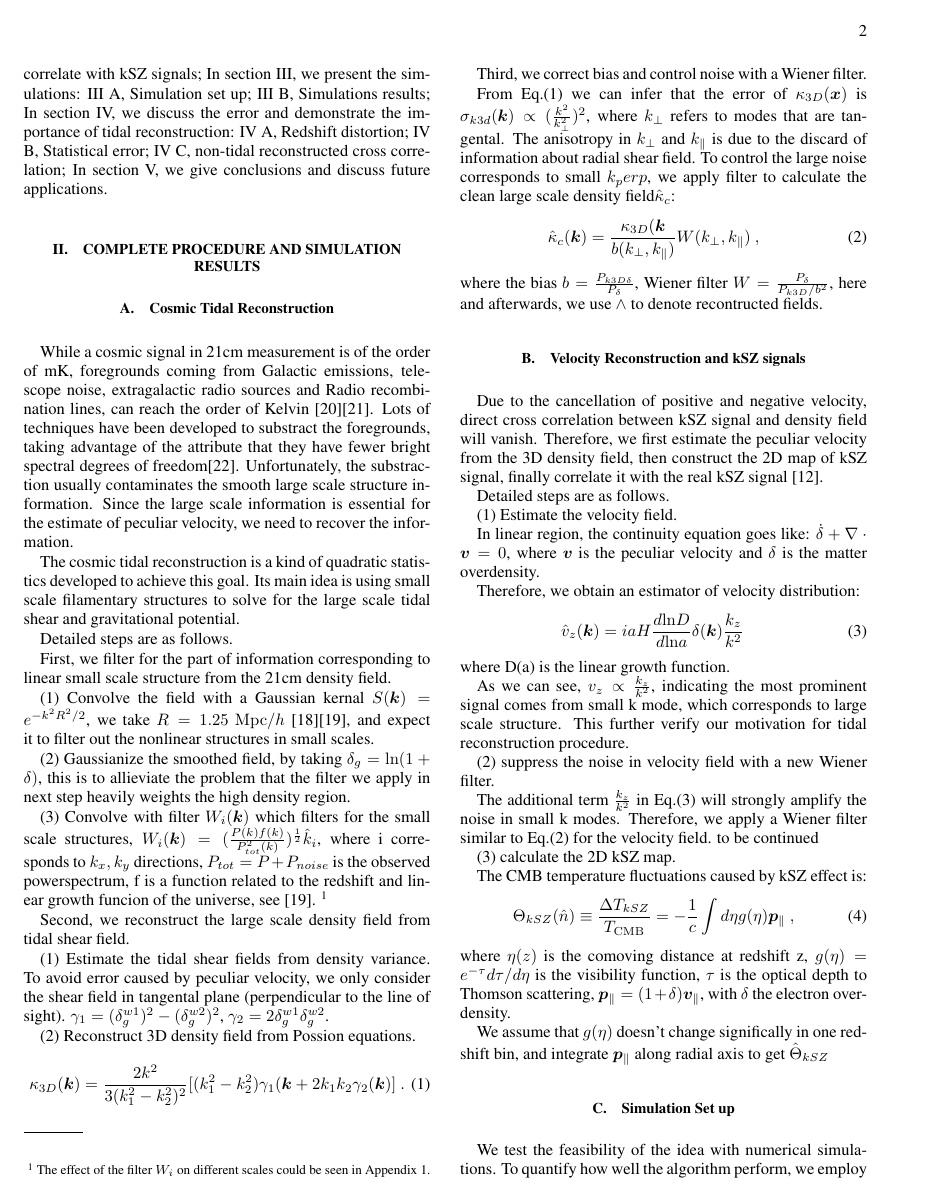
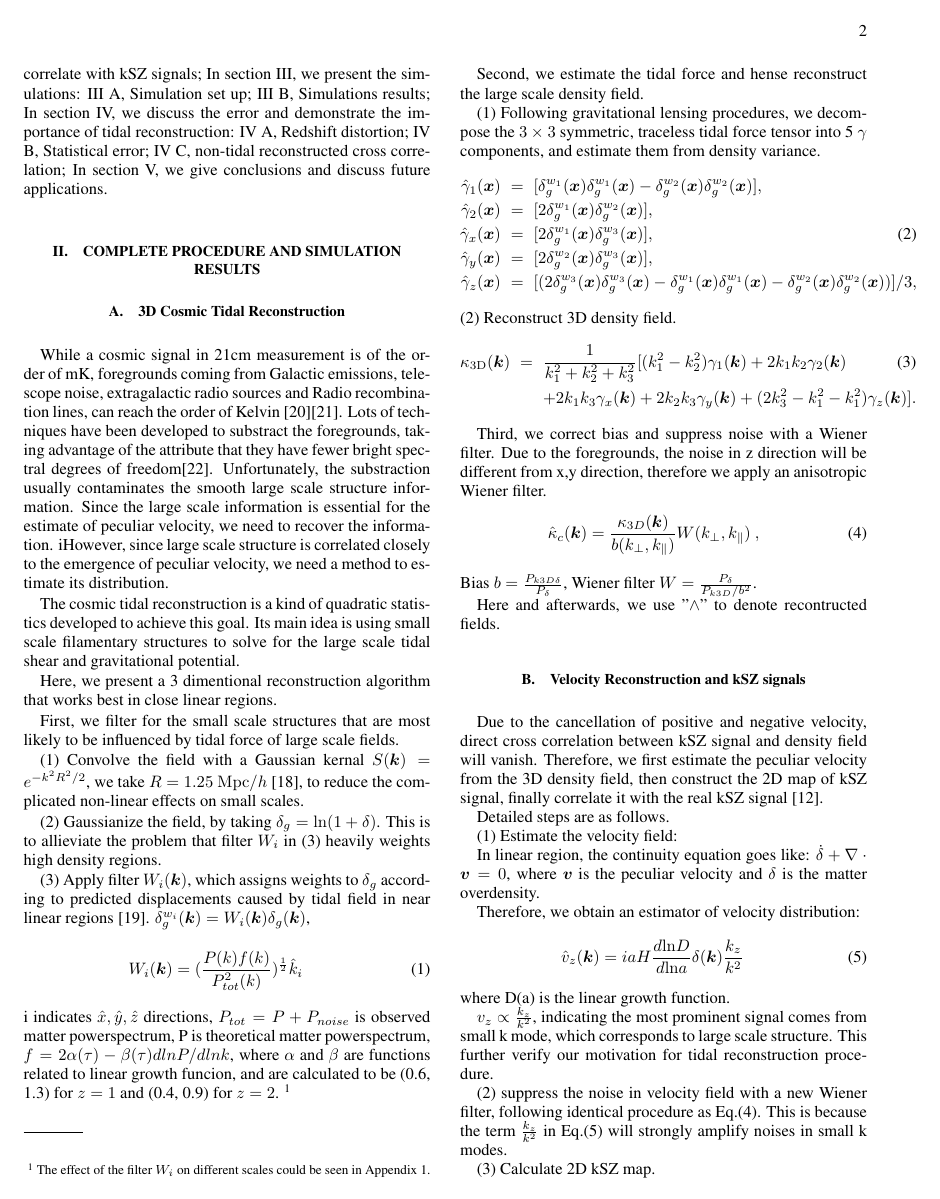
Before and after one commit to dongzili/tidal-ksz, a LaTeX paper (ksz.tex, which reads cross.tex, simulation.tex, tide.tex): page 2 of 5. The pictures show the PDF file ksz.pdf that the author committed with the source.

Commit message:
4.15.2 3D tides

```diff
--- a/cross.tex
+++ b/cross.tex
@@ -18,17 +18,12 @@ Therefore, we obtain an estimator of velocity distribution:
 \end{eqnarray}
 where D(a) is the linear growth function.
 
-As we can see, $v_z \propto \frac{k_z}{k^2}$, indicating the most prominent signal comes from small k mode, which corresponds to large scale structure.
+$v_z \propto \frac{k_z}{k^2}$, indicating the most prominent signal comes from small k mode, which corresponds to large scale structure.
 This further verify our motivation for tidal reconstruction procedure.
 
-(2) suppress the noise in velocity field with a new Wiener filter.
+(2) suppress the noise in velocity field with a new Wiener filter, following identical procedure as Eq.(\ref{eq:wiener}). This is because the term $\frac{k_z}{k^2}$ in Eq.(\ref{eq:v}) will strongly amplify noises in small k modes.
 
-The additional term $\frac{k_z}{k^2}$ in Eq.(\ref{eq:v})
-will strongly amplify the noise in small k modes.
-Therefore, we apply a Wiener filter similar to Eq.(\ref{eq:wiener}) for the velocity field.
-\tcp{to be continued}
-
-(3) calculate the 2D kSZ map.
+(3) Calculate 2D kSZ map.
 
 The CMB temperature fluctuations caused by kSZ effect is:
 \begin{eqnarray}
--- a/ksz.tex
+++ b/ksz.tex
@@ -56,7 +56,7 @@
 
 %{\it Cosmic Tidal Reconstruction.}---
 \section{Complete Procedure and Simulation Results}
-\subsection{Cosmic Tidal Reconstruction}
+\subsection{3D Cosmic Tidal Reconstruction}
 \input tide.tex
 
 %{\it Velocity Reconstruction and kSZ signals}---
--- a/simulation.tex
+++ b/simulation.tex
@@ -1,3 +0,0 @@
-We test the feasibility of the idea with numerical
-simulations.
-To quantify how well the algorithm perform, we employ a quantity r to show the tightness of correlation.
--- a/tide.tex
+++ b/tide.tex
@@ -10,39 +10,42 @@ Since the large scale information is essential for the estimate of
 peculiar velocity, we need to recover the information.
 %Since foregounds are spectrally smooth, when we are substracting them,
 %we lose the information about smooth large scale structure of real signals.
-%However, since large scale structure is correlated closely to the emergence of peculiar velocity, we need a method to estimate its distribution.
+iHowever, since large scale structure is correlated closely to the emergence of peculiar velocity, we need a method to estimate its distribution.
 
 The cosmic tidal reconstruction is a kind of quadratic statistics developed to achieve this goal.
 Its main idea is using small scale filamentary structures to solve for the large scale tidal shear and gravitational potential.
 
-Detailed steps are as follows.
+Here, we present a 3 dimentional reconstruction algorithm that works best in close linear regions.
 
-First, we filter for the part of information corresponding to linear small scale structure from the 21cm density field.
+First, we filter for the small scale structures that are most likely to be influenced by tidal force of large scale fields.
 
 (1) Convolve the field with a Gaussian kernal
 $S(\bm{k})=e^{-k^2R^2/2}$,
-we take $R=1.25\ \mr{Mpc}/h$ \cite{2012:pen}\cite{2015:zhu},
-and expect it to filter out the nonlinear structures in small scales.
+we take $R=1.25\ \mr{Mpc}/h$ \cite{2012:pen},
+to reduce the complicated non-linear effects on small scales.
 
-(2) Gaussianize the smoothed field, by taking
-$\delta_g=\mathrm{ln}(1+\delta)$,
-this is to allieviate the problem that the filter we apply in next step heavily weights the high density region.
+(2) Gaussianize the field, by taking
+$\delta_g=\mathrm{ln}(1+\delta)$.
+This is to allieviate the problem that filter $W_i$ in (3) heavily weights high density regions.
 
-(3) Convolve with filter $W_i(\bm{k})$ which filters for the small scale structures,
-$W_i(\bm{k})=(\frac{P(k)f(k)}{P_{tot}^2(k)})^{\frac{1}{2}}\hat{k}_i$,
-where i corresponds to $k_x,k_y$ directions, $P_{tot}=P+P_{noise}$ is the observed powerspectrum, f is a function related to the redshift and linear growth funcion of the universe, see
-\cite{2015:zhu}.
+(3) Apply filter $W_i(\bm{k})$, which assigns weights to $\delta_g$ according to predicted displacements caused by tidal field in near linear regions \cite{2015:zhu}.
+${\delta}^{w_i}_g(\bm{k})=W_i(\bm{k})\delta_g(\bm{k})$,
+\begin{eqnarray}
+\label{eq:wi}
+W_i(\bm{k})=(\frac{P(k)f(k)}{P_{tot}^2(k)})^{\frac{1}{2}}\hat{k}_i\,
+\end{eqnarray}
+i indicates $\hat x,\hat y,\hat z$ directions,
+$P_{tot}=P+P_{noise}$ is observed matter powerspectrum,
+P is theoretical matter powerspectrum,
+$f=2\alpha(\tau)-\beta(\tau)dlnP/dlnk$,
+where $\alpha$ and $\beta$ are functions related to linear growth funcion, and are calculated to be (0.6, 1.3) for $z=1$ and (0.4, 0.9) for $z=2$.
 \footnote{The effect of the filter $W_i$ on different scales could be seen in Appendix 1.}
 
-Second, we reconstruct the large scale density field from tidal shear field.
 
-(1) Estimate the tidal shear fields from density variance.
-To avoid error caused by peculiar velocity, we only consider the shear field in tangental plane
-(perpendicular to the line of sight).
-$\gamma_1=(\delta_g^{w1})^2-(\delta_g^{w2})^2$,
-$\gamma_2=2\delta_g^{w1}\delta_g^{w2}$.
+Second, we estimate the tidal force and hense reconstruct the large scale density field.
 
-(2) Reconstruct 3D density field from Possion equations.
+(1) Following gravitational lensing procedures, we decompose the $3\times3$ symmetric, traceless tidal force tensor into 5 $\gamma$ components, and estimate them from density variance.
 \begin{eqnarray}
-\label{eq:k3d}
-\kappa_{3D}(\bm{k})=\frac{2k^2}{3(k_1^2-k_2^2)^2}[(k_1^2-k_2^2)\gamma_1(\bm{k}+2k_1k_2\gamma_2(\bm{k})]\ .
+\label{eq:gamma}
+\hat{\gamma}_1(\bm{x})&=&
+[{\delta}^{w_1}_g(\bm{x}){\delta}^{w_1}_g(\bm{x})-
@@ -49,14 +60,22 @@ $\gamma_2=2\delta_g^{w1}\delta_g^{w2}$.
+[(2{\delta}^{w_3}_g(\bm{x}){\delta}^{w_3}_g(\bm{x})-
+{\delta}^{w_1}_g(\bm{x}){\delta}^{w_1}_g(\bm{x})-
+{\delta}^{w_2}_g(\bm{x}){\delta}^{w_2}_g(\bm{x}))]/3,\nonumber
+\end{eqnarray}
+(2) Reconstruct 3D density field.
+\begin{eqnarray}
+\kappa_\mr{3D}(\bm{k})&=&\frac{1}{k_1^2+k_2^2+k_3^2}
+[(k_1^2-k_2^2)\gamma_1(\bm{k})+2k_1k_2\gamma_2(\bm{k})\\
+&&+2k_1k_3\gamma_x(\bm{k})+2k_2k_3\gamma_y(\bm{k})\nonumber
++(2k_3^2-k_1^2-k_1^2)\gamma_z(\bm{k})].
 \end{eqnarray}
 
-Third, we correct bias and control noise with a Wiener filter.
-
-From Eq.(\ref{eq:k3d}) we can infer that the error of $\kappa_{3D}(\bm{x})$ is
-$\sigma_{k3d}(\bm{k})\propto(\frac{k^2}{k_\perp^2})^2$, where $k_\perp$ refers to modes that are tangental.
-The anisotropy in $k_\perp$ and $k_\parallel$ is due to the discard of information about radial shear field.
-To control the large noise corresponds to small $k_perp$, we apply filter to calculate the clean large scale density field$\hat \kappa_c$:
+Third, we correct bias and suppress noise with a Wiener filter.
+Due to the foregrounds, the noise in z direction will be different from x,y direction, therefore we apply an anisotropic Wiener filter.
 \begin{eqnarray}
 	\label{eq:wiener}
-\hat \kappa_{c}(\bm{k})=\frac{\kappa_{3D}(\bm{k}}{b(k_\perp,k_\parallel)}W(k_\perp,k_\parallel)\ ,
+\hat \kappa_{c}(\bm{k})=\frac{\kappa_{3D}(\bm{k})}{b(k_\perp,k_\parallel)}W(k_\perp,k_\parallel)\ ,
 \end{eqnarray}
-where the bias $b=\frac{P_{k3D \delta}}{P_\delta}$, Wiener filter $W=\frac{P_\delta}{P_{k3D}/b^2}$, here and afterwards,
-we use $\wedge$ to denote recontructed fields.
+Bias $b=\frac{P_{k3D \delta}}{P_\delta}$, Wiener filter $W=\frac{P_\delta}{P_{k3D}/b^2}$.
+
+Here and afterwards,
+we use "$\wedge$" to denote recontructed fields.
```
Also changed, not shown: 2d.tex (added, +5 -0 lines), ksz.pdf, cross.tex (14 more changed lines), simulation.tex (18 more changed lines), tide.tex (8 more changed lines), 4 other files.
